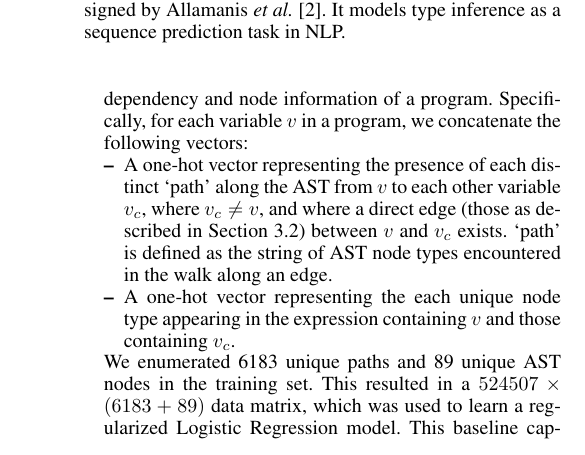
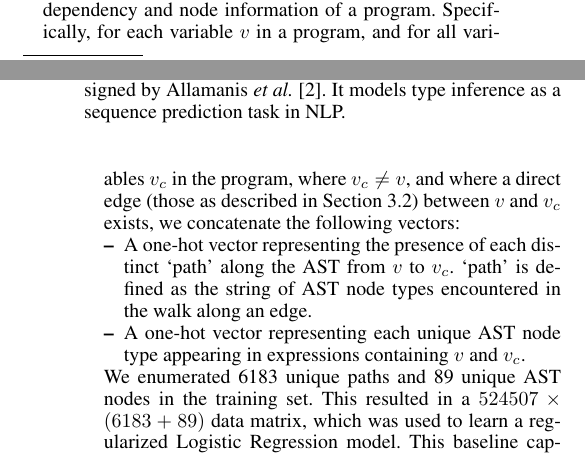
Before and after one commit to shashank-srikant/6.867_term_project, a LaTeX paper (docs/project_report/main.tex, which reads docs/project_report/experiments.tex): part of one column of page 6 of 8 before the commit and two parts of the columns of pages 5 and 6 of 8 after it, the two joined at a grey line, cut so that both start at the same text. Compiled offline with pdfLaTeX.

Commit message:
grammar+other fixes to baseline2 descrip fixed

```diff
--- a/docs/project_report/experiments.tex
+++ b/docs/project_report/experiments.tex
@@ -24,10 +24,10 @@ We investigated the following models:
 \item \textbf{Baseline 2: Intermediate.}
   Increasing the complexity of our baseline models, we evaluate a na\"ive approximation of a graph net.
   Here, we construct a logistic regression model over a feature vector involving \textit{counts} of various dependency and node information of a program.
-  Specifically, for each variable $v$ in a program, we concatenate the following vectors:
+  Specifically, for each variable $v$ in a program, and for all variables $v_c$ in the program, where $v_c \neq v$, and where a direct edge (those as described in Section \ref{sec:graph-neural-net}) between $v$ and $v_c$ exists, we concatenate the following vectors:
   \begin{itemize}[noitemsep,topsep=0pt]
-  \item A one-hot vector representing the presence of each distinct `path' along the AST from $v$ to each other variable $v_c$, where $v_c \neq v$, and where a direct edge (those as described in Section \ref{sec:graph-neural-net}) between $v$ and $v_c$ exists. `path' is defined as the string of AST node types encountered in the walk along an edge.
-  \item A one-hot vector representing the each unique node type appearing in the expression containing $v$ and those containing $v_c$.
+  \item A one-hot vector representing the presence of each distinct `path' along the AST from $v$ to $v_c$. `path' is defined as the string of AST node types encountered in the walk along an edge.
+  \item A one-hot vector representing each unique AST node type appearing in expressions containing $v$ and $v_c$.
   \end{itemize}
   We enumerated 6183 unique paths and 89 unique AST nodes in the training set.
   This resulted in a $524507 \times (6183+89)$ data matrix, which was used to learn a regularized Logistic Regression model.
```
